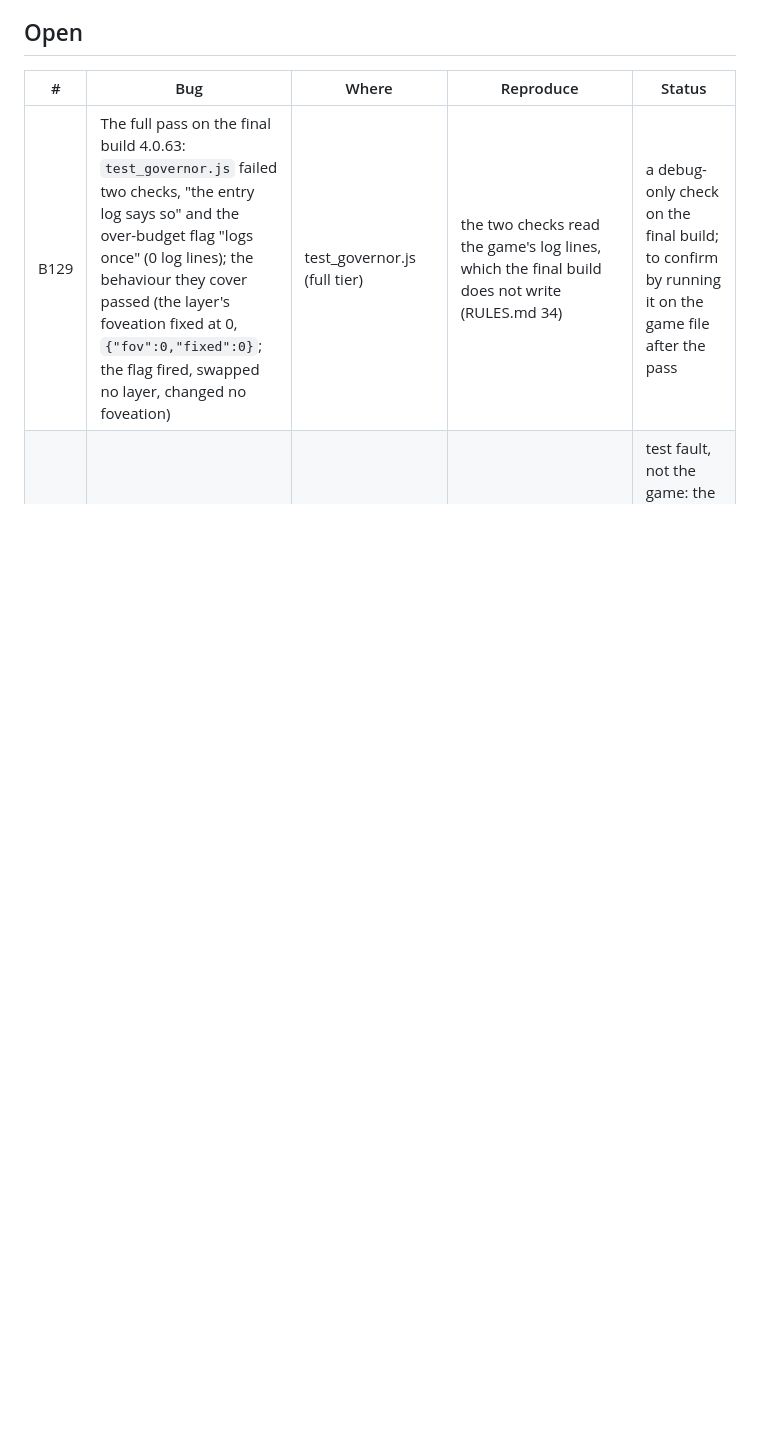
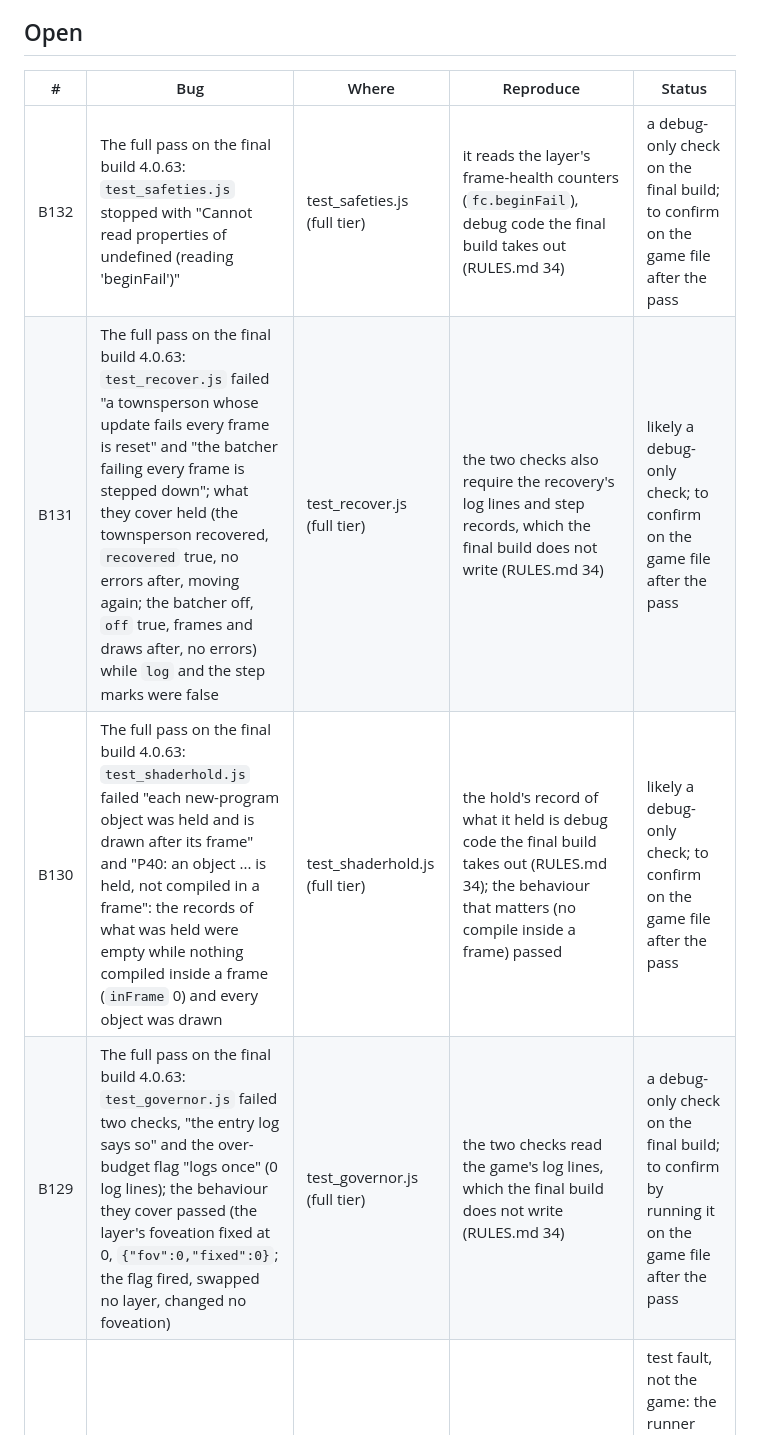
Before and after one commit to GorboGreeblis/Town-APK, a Markdown page: tools/BUGS.md, the part around the change. GitHub-like rendering; blank space fills up the shorter version.

Commit message:
BUGS: B130-B132, three more debug-only checks in the full pass on the final build (open)
Co-Authored-By: Claude Opus 5.5 <noreply@anthropic.com>
Claude-Session: https://claude.ai/code/session_01EmDZmw3oPD5SCRNyKAZUUW

```diff
--- a/tools/BUGS.md
+++ b/tools/BUGS.md
@@ -13,6 +13,9 @@ were retired in 3.15.43 (NOTES 87); their code is in the game file.
 
 | # | Bug | Where | Reproduce | Status |
 | --- | --- | --- | --- | --- |
+| B132 | The full pass on the final build 4.0.63: `test_safeties.js` stopped with "Cannot read properties of undefined (reading 'beginFail')" | test_safeties.js (full tier) | it reads the layer's frame-health counters (`fc.beginFail`), debug code the final build takes out (RULES.md 34) | a debug-only check on the final build; to confirm on the game file after the pass |
+| B131 | The full pass on the final build 4.0.63: `test_recover.js` failed "a townsperson whose update fails every frame is reset" and "the batcher failing every frame is stepped down"; what they cover held (the townsperson recovered, `recovered` true, no errors after, moving again; the batcher off, `off` true, frames and draws after, no errors) while `log` and the step marks were false | test_recover.js (full tier) | the two checks also require the recovery's log lines and step records, which the final build does not write (RULES.md 34) | likely a debug-only check; to confirm on the game file after the pass |
+| B130 | The full pass on the final build 4.0.63: `test_shaderhold.js` failed "each new-program object was held and is drawn after its frame" and "P40: an object ... is held, not compiled in a frame": the records of what was held were empty while nothing compiled inside a frame (`inFrame` 0) and every object was drawn | test_shaderhold.js (full tier) | the hold's record of what it held is debug code the final build takes out (RULES.md 34); the behaviour that matters (no compile inside a frame) passed | likely a debug-only check; to confirm on the game file after the pass |
 | B129 | The full pass on the final build 4.0.63: `test_governor.js` failed two checks, "the entry log says so" and the over-budget flag "logs once" (0 log lines); the behaviour they cover passed (the layer's foveation fixed at 0, `{"fov":0,"fixed":0}`; the flag fired, swapped no layer, changed no foveation) | test_governor.js (full tier) | the two checks read the game's log lines, which the final build does not write (RULES.md 34) | a debug-only check on the final build; to confirm by running it on the game file after the pass |
 | B128 | The full pass on the final build 4.0.63: `test_compressed.js` failed "it unpacks to the game file exactly" | run_tests.sh (full tier) | the tier ran `test_compressed.js` with no argument, which checks against the game file; the final build's compressed version is the game file's final build by design | test fault, not the game: the runner now gives it the shipped page in final mode, as `build.sh --final` does (its own check passed there); to confirm on the pass's resume |
 | B127 | The full pass on the final build 4.0.63: `multiview_check.js` stopped with "Cannot read properties of undefined (reading 'inFrameKinds')" | multiview_check.js (full tier) | it reads the multiview statistics (`__gtXR.mvStats`), debug code the final build takes out (RULES.md 34) | expected on the final build (a debug-only check); to confirm by running it on the game file after the pass |
```
